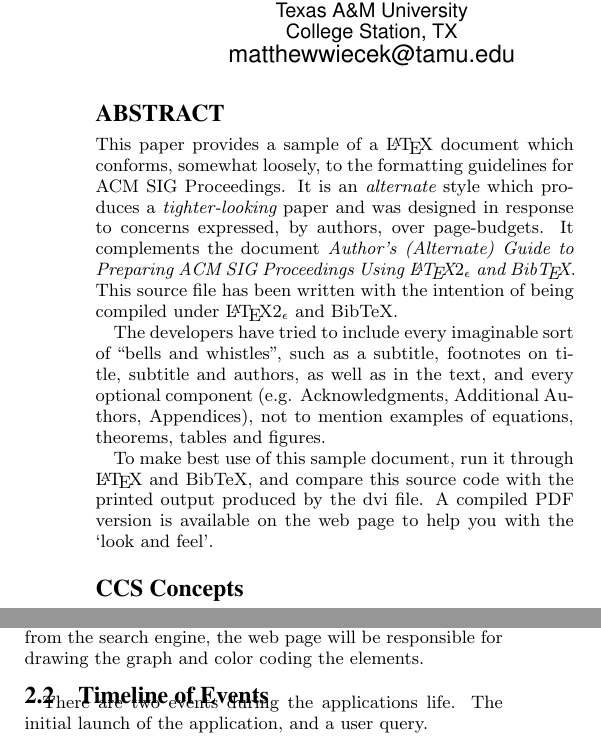
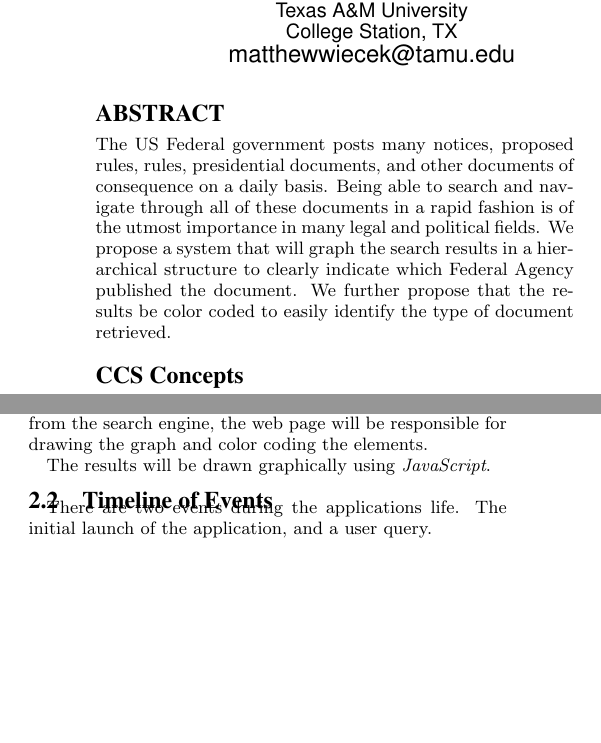
Before and after one commit to tekale2/JavaCrawler, a LaTeX paper (Report/sig-alternate.tex): two parts of the columns of page 1 of 4, joined at a grey line, cut so that both start at the same text, the shorter picture padded with empty space. Compiled offline with pdfLaTeX.

Commit message:
Added an Abstract.

```diff
--- a/Report/sig-alternate.tex
+++ b/Report/sig-alternate.tex
@@ -122,28 +122,7 @@ Chun-Chan (Bill) Cheng\\
 
 \maketitle
 \begin{abstract}
-This paper provides a sample of a \LaTeX\ document which conforms,
-somewhat loosely, to the formatting guidelines for
-ACM SIG Proceedings. It is an {\em alternate} style which produces
-a {\em tighter-looking} paper and was designed in response to
-concerns expressed, by authors, over page-budgets.
-It complements the document \textit{Author's (Alternate) Guide to
-Preparing ACM SIG Proceedings Using \LaTeX$2_\epsilon$\ and Bib\TeX}.
-This source file has been written with the intention of being
-compiled under \LaTeX$2_\epsilon$\ and BibTeX.
-
-The developers have tried to include every imaginable sort
-of ``bells and whistles", such as a subtitle, footnotes on
-title, subtitle and authors, as well as in the text, and
-every optional component (e.g. Acknowledgments, Additional
-Authors, Appendices), not to mention examples of
-equations, theorems, tables and figures.
-
-To make best use of this sample document, run it through \LaTeX\
-and BibTeX, and compare this source code with the printed
-output produced by the dvi file. A compiled PDF version
-is available on the web page to help you with the
-`look and feel'.
+The US Federal government posts many notices, proposed rules, rules, presidential documents, and other documents of consequence on a daily basis. Being able to search and navigate through all of these documents in a rapid fashion is of the utmost importance in many legal and political fields. We propose a system that will graph the search results in a hierarchical structure to clearly indicate which Federal Agency published the document. We further propose that the results be color coded to easily identify the type of document retrieved.
 \end{abstract}
 
 \begin{CCSXML}
@@ -192,6 +171,8 @@ The search engine used will be Apache Solr.
 
 \subsubsection{User Interface and the Web Browser}
 Users will interact with the search engine via a web interface. The user will be free to input a query via a text box. There will be further filtering options available, such as restricting the search to certain Federal Departments or agencies. The user query will then be passed to the search engine via an HTML GET request. Upon receipt of the response from the search engine, the web page will be responsible for drawing the graph and color coding the elements.
+
+The results will be drawn graphically using \emph{JavaScript}.
 
 \subsection{Timeline of Events}
 There are two events during the applications life. The initial launch of the application, and a user query.
```
